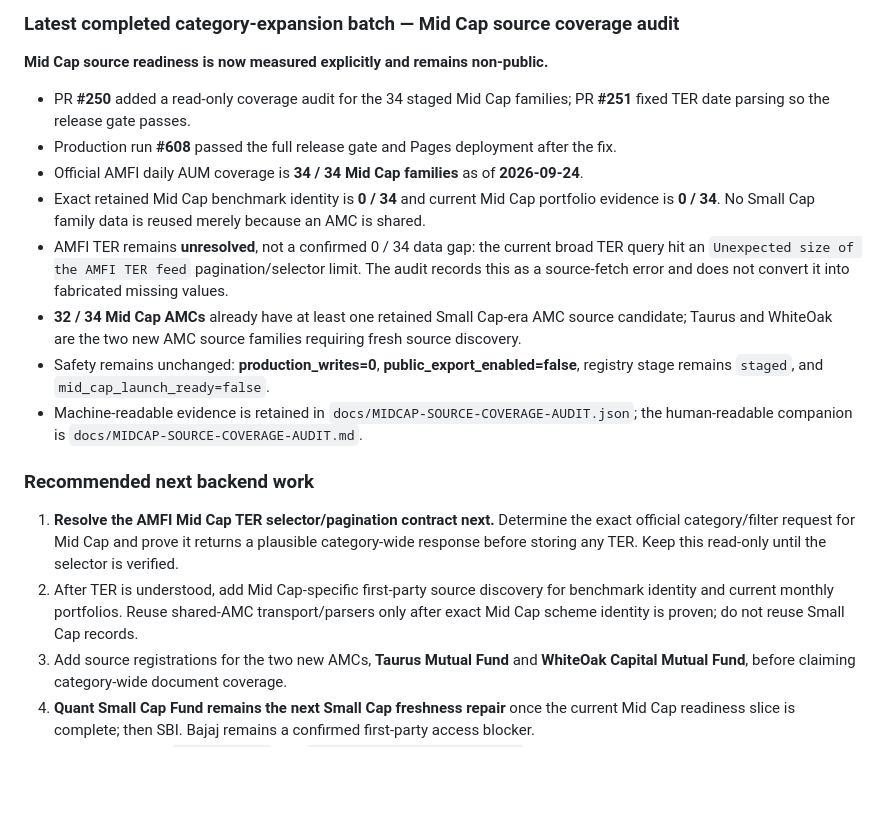
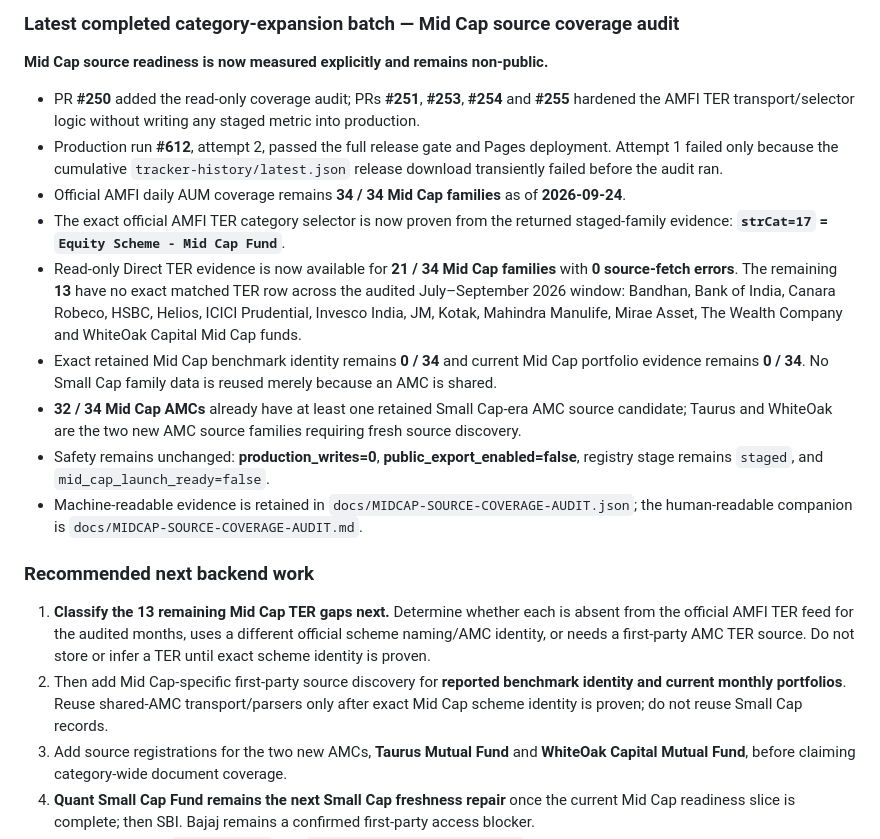
Before and after one commit to Vasuki8/Smallcap-Ledger, a Markdown page: README.md, the part around the change. GitHub-like rendering; blank space fills up the shorter version.

Commit message:
Update handoff after Mid Cap TER selector resolution

```diff
--- a/README.md
+++ b/README.md
@@ -506,19 +506,20 @@ Axis, ICICI Prudential, Invesco India, JM, Sundaram, Tata, TRUSTMF, and UTI.
 
 **Mid Cap source readiness is now measured explicitly and remains non-public.**
 
-- PR **#250** added a read-only coverage audit for the 34 staged Mid Cap families; PR **#251** fixed TER date parsing so the release gate passes.
-- Production run **#608** passed the full release gate and Pages deployment after the fix.
-- Official AMFI daily AUM coverage is **34 / 34 Mid Cap families** as of **2026-09-24**.
-- Exact retained Mid Cap benchmark identity is **0 / 34** and current Mid Cap portfolio evidence is **0 / 34**. No Small Cap family data is reused merely because an AMC is shared.
-- AMFI TER remains **unresolved**, not a confirmed 0 / 34 data gap: the current broad TER query hit an `Unexpected size of the AMFI TER feed` pagination/selector limit. The audit records this as a source-fetch error and does not convert it into fabricated missing values.
+- PR **#250** added the read-only coverage audit; PRs **#251**, **#253**, **#254** and **#255** hardened the AMFI TER transport/selector logic without writing any staged metric into production.
+- Production run **#612**, attempt 2, passed the full release gate and Pages deployment. Attempt 1 failed only because the cumulative `tracker-history/latest.json` release download transiently failed before the audit ran.
+- Official AMFI daily AUM coverage remains **34 / 34 Mid Cap families** as of **2026-09-24**.
+- The exact official AMFI TER category selector is now proven from the returned staged-family evidence: **`strCat=17` = `Equity Scheme - Mid Cap Fund`**.
+- Read-only Direct TER evidence is now available for **21 / 34 Mid Cap families** with **0 source-fetch errors**. The remaining **13** have no exact matched TER row across the audited July–September 2026 window: Bandhan, Bank of India, Canara Robeco, HSBC, Helios, ICICI Prudential, Invesco India, JM, Kotak, Mahindra Manulife, Mirae Asset, The Wealth Company and WhiteOak Capital Mid Cap funds.
+- Exact retained Mid Cap benchmark identity remains **0 / 34** and current Mid Cap portfolio evidence remains **0 / 34**. No Small Cap family data is reused merely because an AMC is shared.
 - **32 / 34 Mid Cap AMCs** already have at least one retained Small Cap-era AMC source candidate; Taurus and WhiteOak are the two new AMC source families requiring fresh source discovery.
 - Safety remains unchanged: **production_writes=0**, **public_export_enabled=false**, registry stage remains `staged`, and `mid_cap_launch_ready=false`.
 - Machine-readable evidence is retained in `docs/MIDCAP-SOURCE-COVERAGE-AUDIT.json`; the human-readable companion is `docs/MIDCAP-SOURCE-COVERAGE-AUDIT.md`.
 
 ### Recommended next backend work
 
-1. **Resolve the AMFI Mid Cap TER selector/pagination contract next.** Determine the exact official category/filter request for Mid Cap and prove it returns a plausible category-wide response before storing any TER. Keep this read-only until the selector is verified.
-2. After TER is understood, add Mid Cap-specific first-party source discovery for benchmark identity and current monthly portfolios. Reuse shared-AMC transport/parsers only after exact Mid Cap scheme identity is proven; do not reuse Small Cap records.
+1. **Classify the 13 remaining Mid Cap TER gaps next.** Determine whether each is absent from the official AMFI TER feed for the audited months, uses a different official scheme naming/AMC identity, or needs a first-party AMC TER source. Do not store or infer a TER until exact scheme identity is proven.
+2. Then add Mid Cap-specific first-party source discovery for **reported benchmark identity and current monthly portfolios**. Reuse shared-AMC transport/parsers only after exact Mid Cap scheme identity is proven; do not reuse Small Cap records.
 3. Add source registrations for the two new AMCs, **Taurus Mutual Fund** and **WhiteOak Capital Mutual Fund**, before claiming category-wide document coverage.
 4. **Quant Small Cap Fund remains the next Small Cap freshness repair** once the current Mid Cap readiness slice is complete; then SBI. Bajaj remains a confirmed first-party access blocker.
 5. Mid Cap remains `stage=staged` and `public_export_enabled=false` until AUM, Direct TER, reported benchmark identity and current portfolio evidence reach an explicitly reviewed launch threshold and the public exporter/API/UI are deliberately made category-aware.
```
